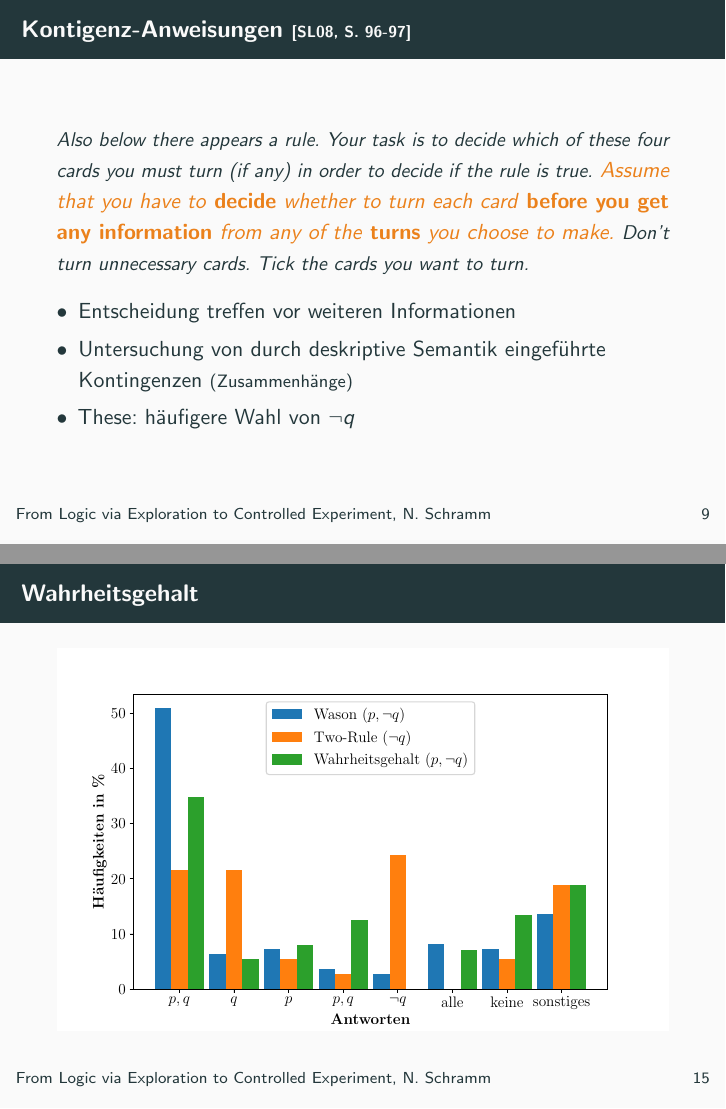
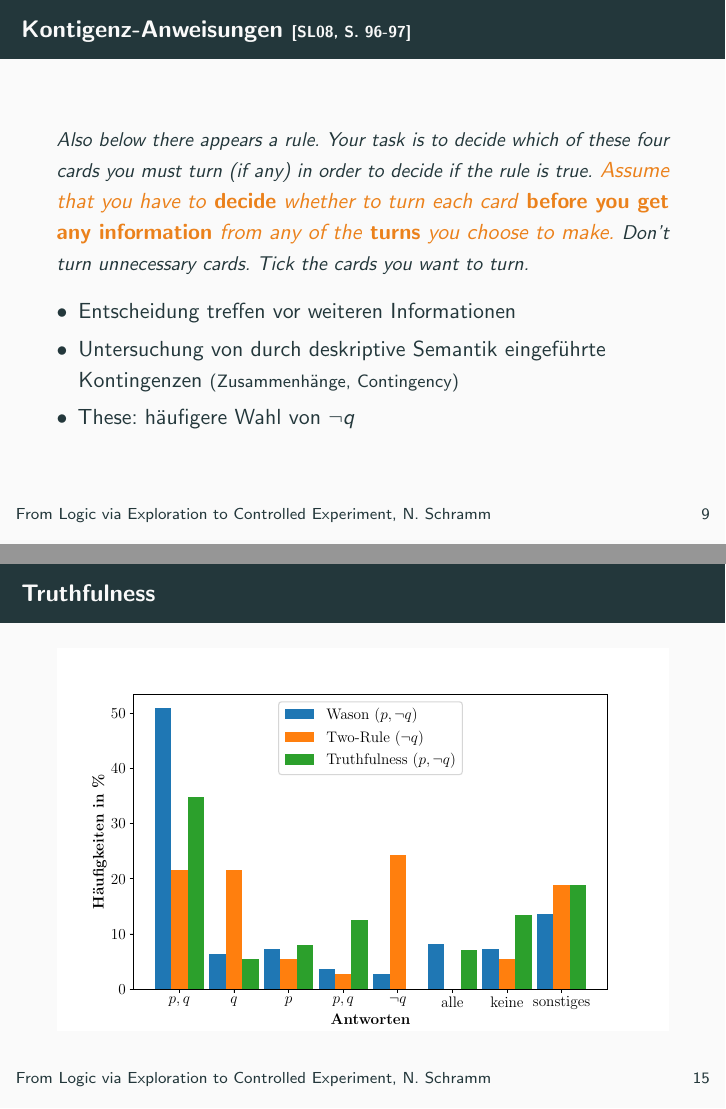
Before and after one commit to nicosrm/24-kim-hracs, LaTeX slides (tex/main.tex, which reads tex/content/experiments.tex, tex/content/results.tex): pages 16 and 23 of 35, joined at a grey line. Compiled offline with pdfLaTeX.

Commit message:
Update technical terms to English.

```diff
--- a/tex/content/experiments.tex
+++ b/tex/content/experiments.tex
@@ -27,13 +27,13 @@
 
     \begin{itemize}
         \item Entscheidung treffen vor weiteren Informationen
-        \item Untersuchung von durch deskriptive Semantik eingeführte Kontingenzen {\footnotesize (Zusammenhänge)}
+        \item Untersuchung von durch deskriptive Semantik eingeführte Kontingenzen {\footnotesize (Zusammenhänge, Contingency)}
         \item These: häufigere Wahl von $\lnot q$
     \end{itemize}
 \end{frame}
 
 
-\begin{frame}{Wahrheitsgehalt {\scriptsize \cite[S.~97-98]{stenningHumanReasoningCognitive2008}}}
+\begin{frame}{Truthfulness {\scriptsize \cite[S.~97-98]{stenningHumanReasoningCognitive2008}}}
     Quelle der Regel $\ne$ Experimentator:in
 
     \begin{itemize}
--- a/tex/content/results.tex
+++ b/tex/content/results.tex
@@ -12,7 +12,7 @@
 \end{frame}
 
 
-\begin{frame}{Wahrheitsgehalt}
+\begin{frame}{Truthfulness}
     \includegraphics[width=\textwidth]{../plot/results_truthfulness.pdf}
 \end{frame}
 
```
Also changed, not shown: plot/results_conjunction.pdf, plot/results_contingency.pdf, plot/results_correct.pdf, plot/results_subjunctive.pdf, plot/results_truthfulness.pdf, tex/content/experiments.tex (2 more changed lines), 1 other file.
